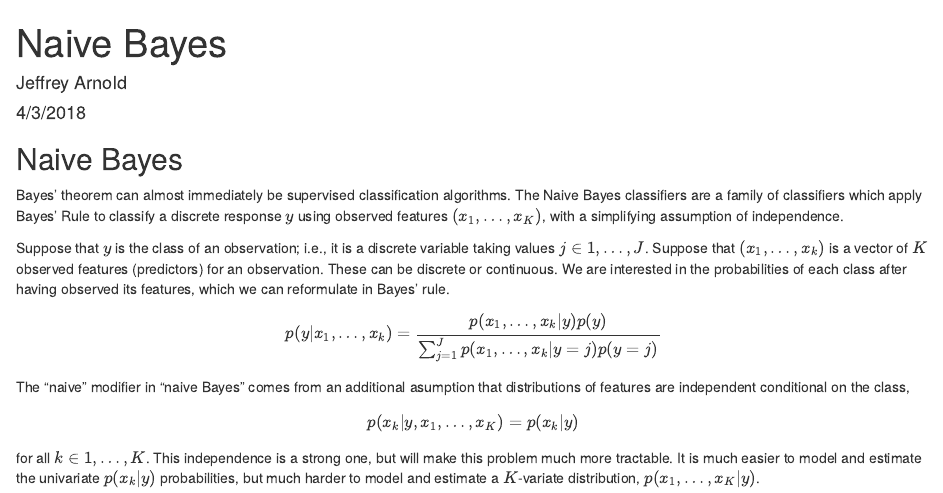
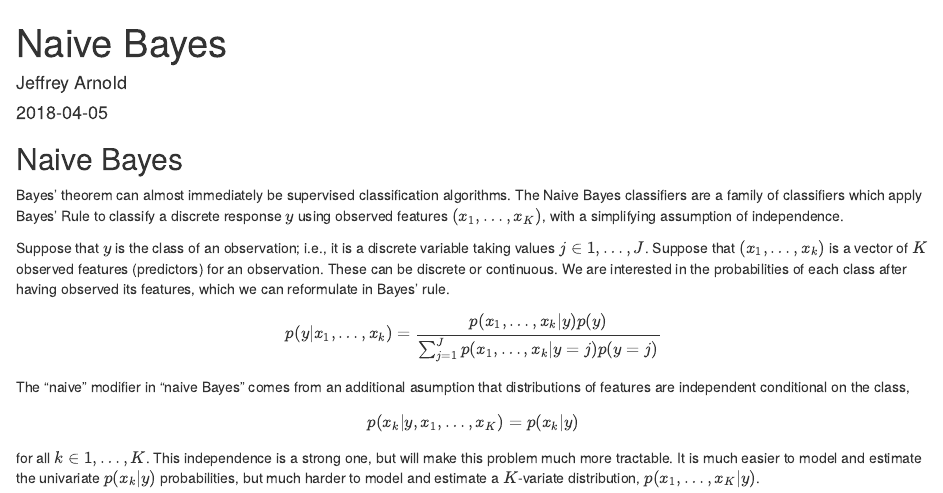
Before and after one commit to UW-CSSS-564/2018-04-05, an R Markdown document (index.Rmd): the page in a window 1100 px wide, from its top. Rendered offline with R 4.5, knitr and Pandoc, with nearby package versions; both versions are drawn in the output format of the newer one.

Commit message:
add html output to render notes as webpage

```diff
--- a/index.Rmd
+++ b/index.Rmd
@@ -1,8 +1,8 @@
 ---
 title: "Naive Bayes"
 author: "Jeffrey Arnold"
-date: "4/3/2018"
-output: pdf_document
+date: "2018-04-05"
+output: html_document
 editor_options:
   chunk_output_type: console
 ---
```
Also changed, not shown: index.html (added).
